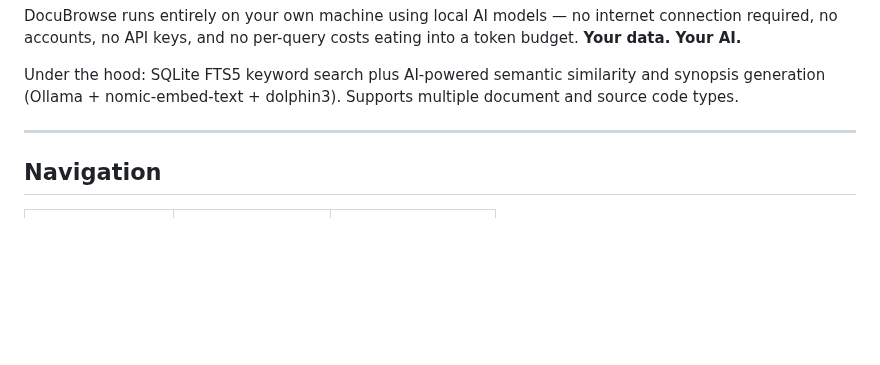
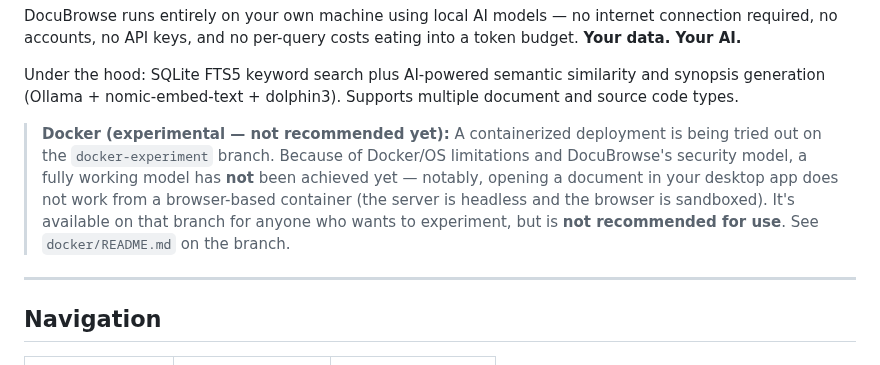
Before and after one commit to linuxrebel/DocuBrowser, a Markdown page: README.md, the part around the change. Drawn GitHub-style; blank space fills up the shorter version.

Commit message:
README: note the experimental Docker work on the docker-experiment branch
Points readers to the docker-experiment branch and states plainly that a
working containerized model is not yet achieved (Docker/OS limits plus the
security model, notably desktop open from a browser-based container), that it
is available there to experiment with, and that it is not recommended for use.

Co-Authored-By: Claude Opus 4.8 <noreply@anthropic.com>

```diff
--- a/README.md
+++ b/README.md
@@ -17,6 +17,14 @@ token budget. **Your data. Your AI.**
 
 Under the hood: SQLite FTS5 keyword search plus AI-powered semantic similarity and
 synopsis generation (Ollama + nomic-embed-text + dolphin3). Supports multiple document and source code types.
+
+> **Docker (experimental — not recommended yet):** A containerized deployment is
+> being tried out on the `docker-experiment` branch. Because of Docker/OS
+> limitations and DocuBrowse's security model, a fully working model has **not**
+> been achieved yet — notably, opening a document in your desktop app does not
+> work from a browser-based container (the server is headless and the browser is
+> sandboxed). It's available on that branch for anyone who wants to experiment,
+> but is **not recommended for use**. See `docker/README.md` on the branch.
 
 ---
 
```
